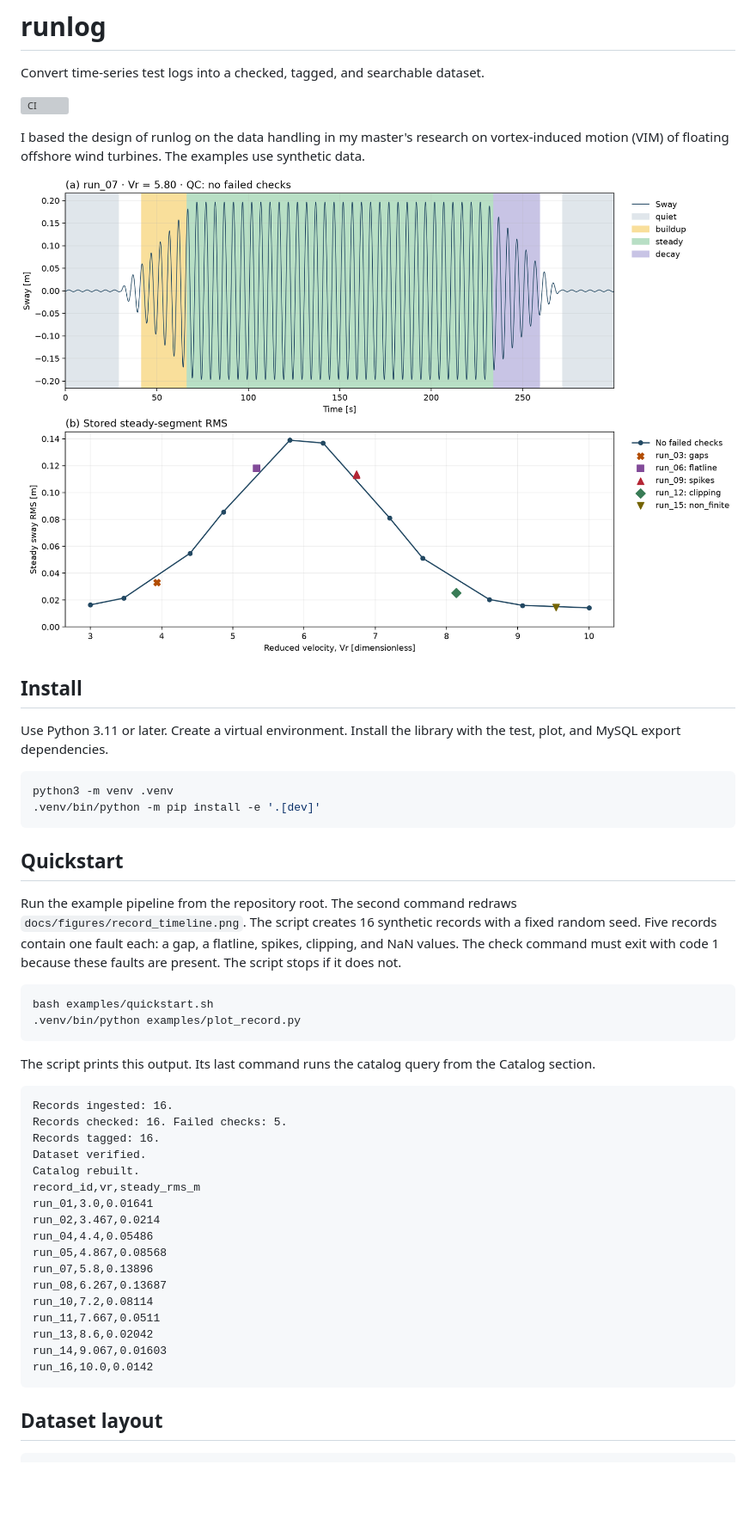
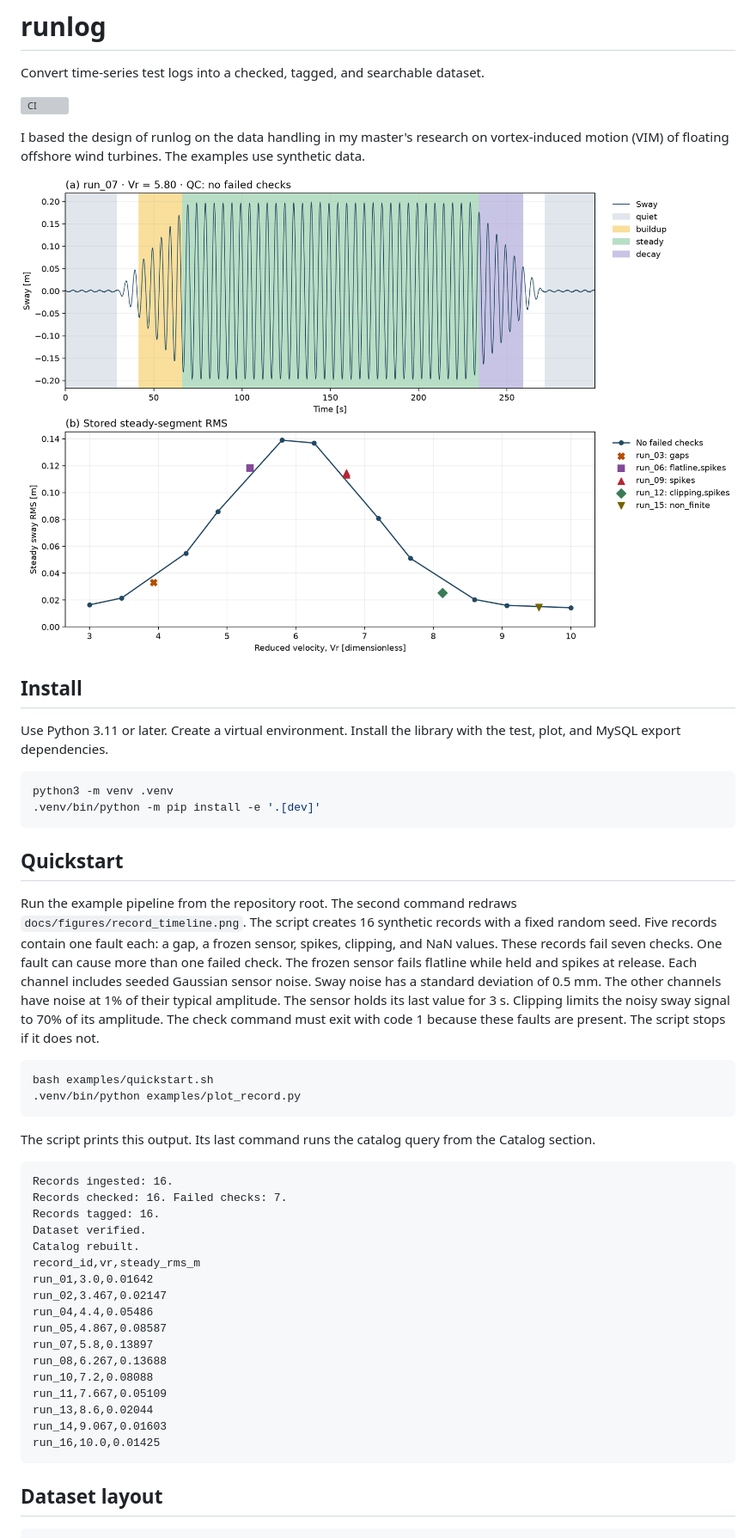
Before and after one commit to CabotHwang/runlog, a Markdown page: README.md, the part around one of its changes. Shown at 86% size. Rendered like a GitHub page; pictures changed too: docs/figures/record_timeline.png; blank space fills up the shorter version; grey boxes are pictures that could not be loaded.

Commit message:
docs: use noisy demo data with abrupt faults and report the real check results

````diff
--- a/README.md
+++ b/README.md
@@ -24,7 +24,12 @@ python3 -m venv .venv
 
 Run the example pipeline from the repository root. The second command redraws `docs/figures/record_timeline.png`.
 The script creates 16 synthetic records with a fixed random seed.
-Five records contain one fault each: a gap, a flatline, spikes, clipping, and NaN values.
+Five records contain one fault each: a gap, a frozen sensor, spikes, clipping, and NaN values.
+These records fail seven checks. One fault can cause more than one failed check.
+The frozen sensor fails flatline while held and spikes at release.
+Each channel includes seeded Gaussian sensor noise. Sway noise has a standard deviation of 0.5 mm.
+The other channels have noise at 1% of their typical amplitude.
+The sensor holds its last value for 3 s. Clipping limits the noisy sway signal to 70% of its amplitude.
 The check command must exit with code 1 because these faults are present. The script stops if it does not.
 
 ```bash
@@ -36,22 +41,22 @@ The script prints this output. Its last command runs the catalog query from the
 
 ```text
 Records ingested: 16.
-Records checked: 16. Failed checks: 5.
+Records checked: 16. Failed checks: 7.
 Records tagged: 16.
 Dataset verified.
 Catalog rebuilt.
 record_id,vr,steady_rms_m
-run_01,3.0,0.01641
-run_02,3.467,0.0214
+run_01,3.0,0.01642
+run_02,3.467,0.02147
 run_04,4.4,0.05486
-run_05,4.867,0.08568
-run_07,5.8,0.13896
-run_08,6.267,0.13687
-run_10,7.2,0.08114
-run_11,7.667,0.0511
-run_13,8.6,0.02042
+run_05,4.867,0.08587
+run_07,5.8,0.13897
+run_08,6.267,0.13688
+run_10,7.2,0.08088
+run_11,7.667,0.05109
+run_13,8.6,0.02044
 run_14,9.067,0.01603
-run_16,10.0,0.0142
+run_16,10.0,0.01425
 ```
 
 ## Dataset layout
````
Also changed, not shown: other parts of README.md (+42 -22 lines), 5 other files.
